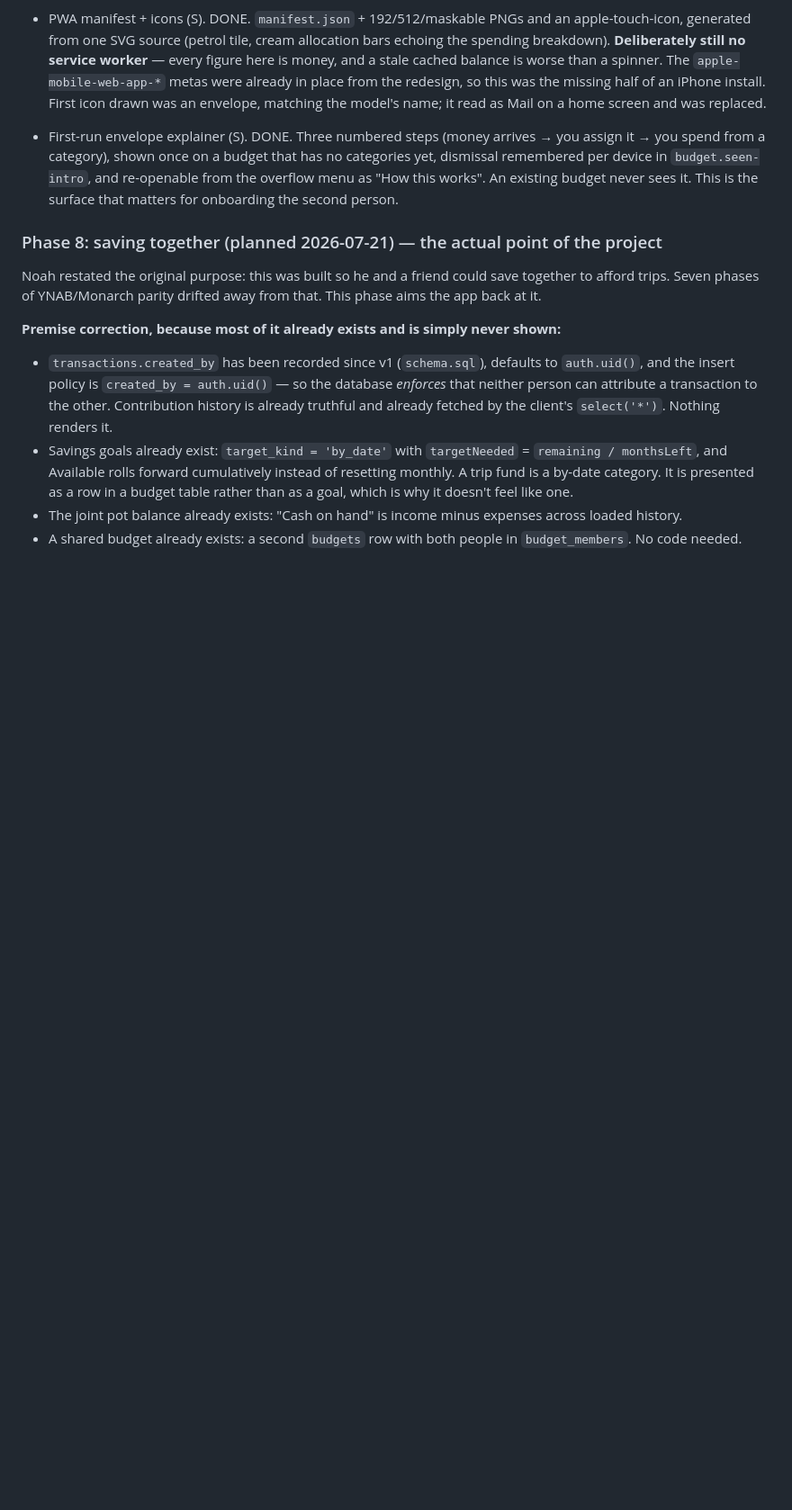
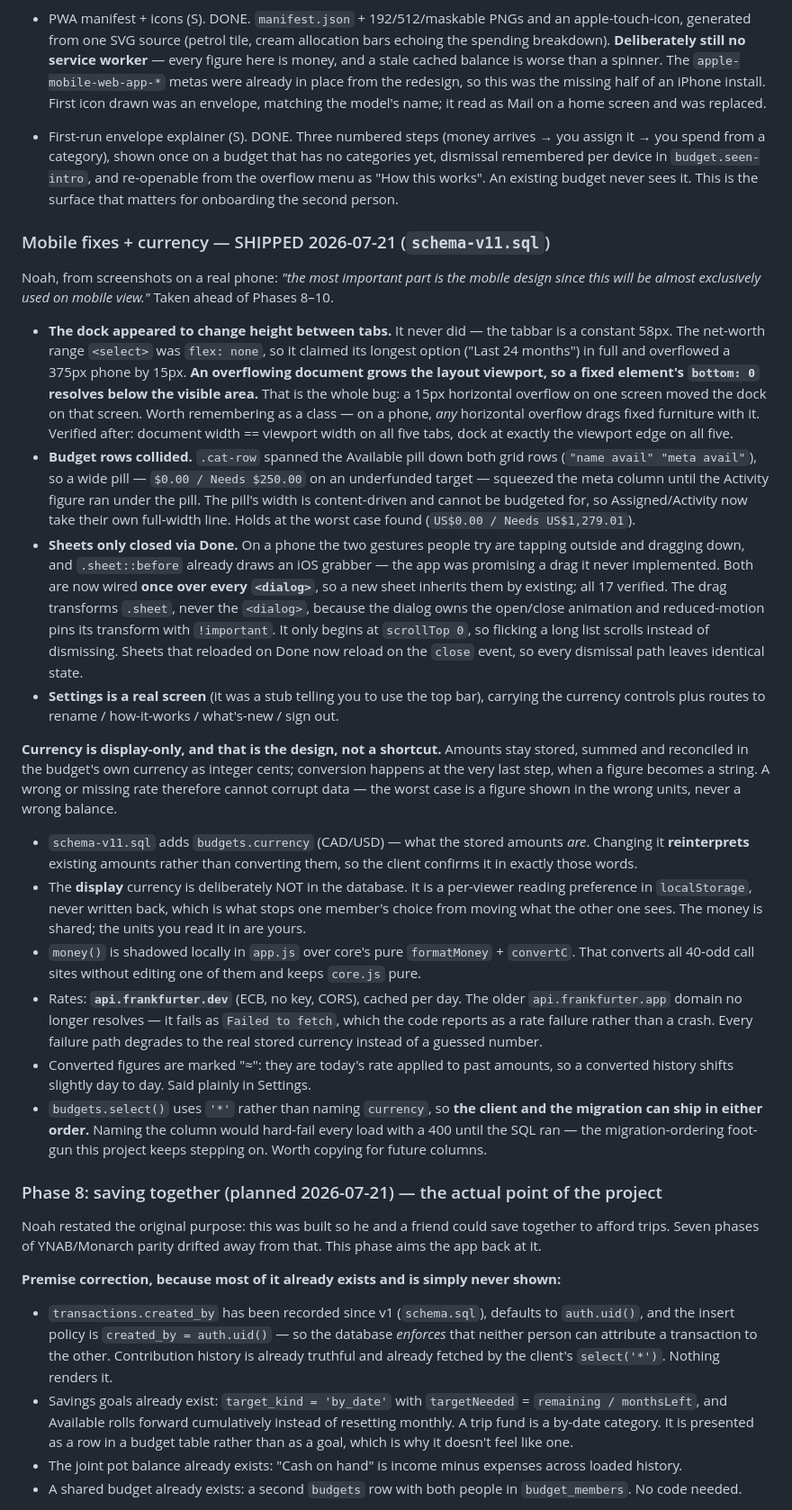
Before and after one commit to noaxh/budgetforus, a Markdown page: NOTES.md, the part around the change. Shown at 90% size. Rendered like a GitHub page; blank space fills up the shorter version.

Commit message:
docs: record the mobile fixes, currency design and the migration-order pattern
The dock bug is worth remembering as a class, not an incident: a 15px horizontal
overflow on one screen moved the fixed tabbar on that screen, because an
overflowing document grows the layout viewport and `bottom: 0` then resolves
below the visible area. On a phone, any horizontal overflow drags fixed furniture
with it.

Also records why currency is display-only (a bad rate can misprint a figure but
can never corrupt a balance), why the display currency is deliberately not in the
database (one member's reading preference must not move the other's numbers), and
that selecting `budgets.*` instead of naming `currency` is what let the client and
schema-v11 ship in either order — the migration-ordering foot-gun this project
keeps stepping on.

Co-Authored-By: Claude Opus 4.8 <noreply@anthropic.com>

```diff
--- a/NOTES.md
+++ b/NOTES.md
@@ -920,6 +920,67 @@ Old Phase I. Entirely client-side, no schema change. Verified via `?selftest`
   re-openable from the overflow menu as "How this works". An existing budget never
   sees it. This is the surface that matters for onboarding the second person.
 
+### Mobile fixes + currency — SHIPPED 2026-07-21 (`schema-v11.sql`)
+
+Noah, from screenshots on a real phone: *"the most important part is the mobile
+design since this will be almost exclusively used on mobile view."* Taken ahead of
+Phases 8–10.
+
+- **The dock appeared to change height between tabs.** It never did — the tabbar
+  is a constant 58px. The net-worth range `<select>` was `flex: none`, so it
+  claimed its longest option ("Last 24 months") in full and overflowed a 375px
+  phone by 15px. **An overflowing document grows the layout viewport, so a fixed
+  element's `bottom: 0` resolves below the visible area.** That is the whole bug:
+  a 15px horizontal overflow on one screen moved the dock on that screen. Worth
+  remembering as a class — on a phone, *any* horizontal overflow drags fixed
+  furniture with it. Verified after: document width == viewport width on all five
+  tabs, dock at exactly the viewport edge on all five.
+- **Budget rows collided.** `.cat-row` spanned the Available pill down both grid
+  rows (`"name avail" "meta avail"`), so a wide pill — `$0.00 / Needs $250.00` on
+  an underfunded target — squeezed the meta column until the Activity figure ran
+  under the pill. The pill's width is content-driven and cannot be budgeted for,
+  so Assigned/Activity now take their own full-width line. Holds at the worst case
+  found (`US$0.00 / Needs US$1,279.01`).
+- **Sheets only closed via Done.** On a phone the two gestures people try are
+  tapping outside and dragging down, and `.sheet::before` already draws an iOS
+  grabber — the app was promising a drag it never implemented. Both are now wired
+  **once over every `<dialog>`**, so a new sheet inherits them by existing; all 17
+  verified. The drag transforms `.sheet`, never the `<dialog>`, because the dialog
+  owns the open/close animation and reduced-motion pins its transform with
+  `!important`. It only begins at `scrollTop 0`, so flicking a long list scrolls
+  instead of dismissing. Sheets that reloaded on Done now reload on the `close`
+  event, so every dismissal path leaves identical state.
+- **Settings is a real screen** (it was a stub telling you to use the top bar),
+  carrying the currency controls plus routes to rename / how-it-works / what's-new
+  / sign out.
+
+**Currency is display-only, and that is the design, not a shortcut.** Amounts stay
+stored, summed and reconciled in the budget's own currency as integer cents;
+conversion happens at the very last step, when a figure becomes a string. A wrong
+or missing rate therefore cannot corrupt data — the worst case is a figure shown
+in the wrong units, never a wrong balance.
+
+- `schema-v11.sql` adds `budgets.currency` (CAD/USD) — what the stored amounts
+  *are*. Changing it **reinterprets** existing amounts rather than converting
+  them, so the client confirms it in exactly those words.
+- The **display** currency is deliberately NOT in the database. It is a per-viewer
+  reading preference in `localStorage`, never written back, which is what stops
+  one member's choice from moving what the other one sees. The money is shared;
+  the units you read it in are yours.
+- `money()` is shadowed locally in `app.js` over core's pure `formatMoney` +
+  `convertC`. That converts all 40-odd call sites without editing one of them and
+  keeps `core.js` pure.
+- Rates: **`api.frankfurter.dev`** (ECB, no key, CORS), cached per day. The older
+  `api.frankfurter.app` domain no longer resolves — it fails as `Failed to fetch`,
+  which the code reports as a rate failure rather than a crash. Every failure path
+  degrades to the real stored currency instead of a guessed number.
+- Converted figures are marked "≈": they are today's rate applied to past amounts,
+  so a converted history shifts slightly day to day. Said plainly in Settings.
+- `budgets.select()` uses `'*'` rather than naming `currency`, so **the client and
+  the migration can ship in either order.** Naming the column would hard-fail every
+  load with a 400 until the SQL ran — the migration-ordering foot-gun this project
+  keeps stepping on. Worth copying for future columns.
+
 ### Phase 8: saving together (planned 2026-07-21) — the actual point of the project
 
 Noah restated the original purpose: this was built so he and a friend could save
```
Also changed, not shown: CLAUDE.md (+9 -6 lines).
